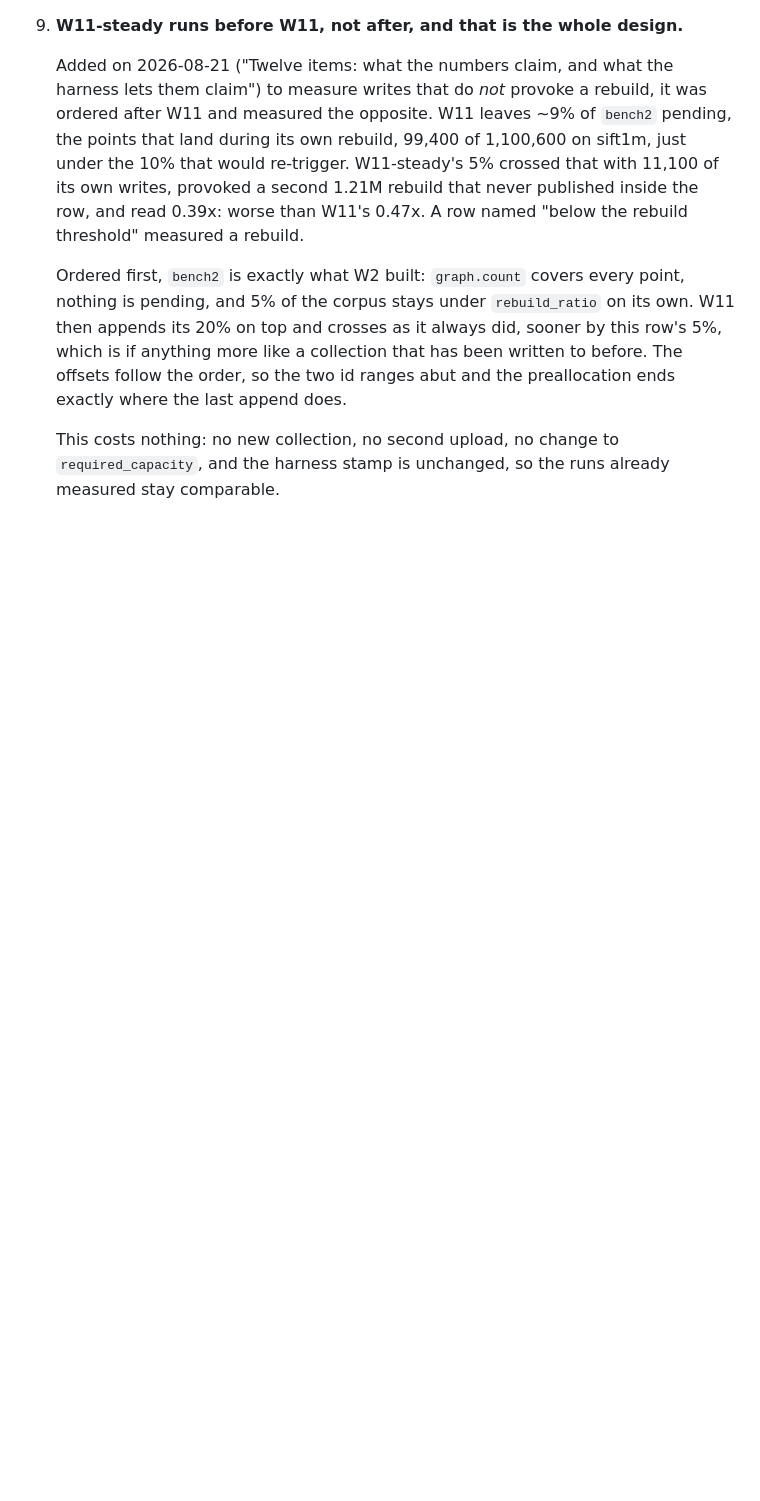
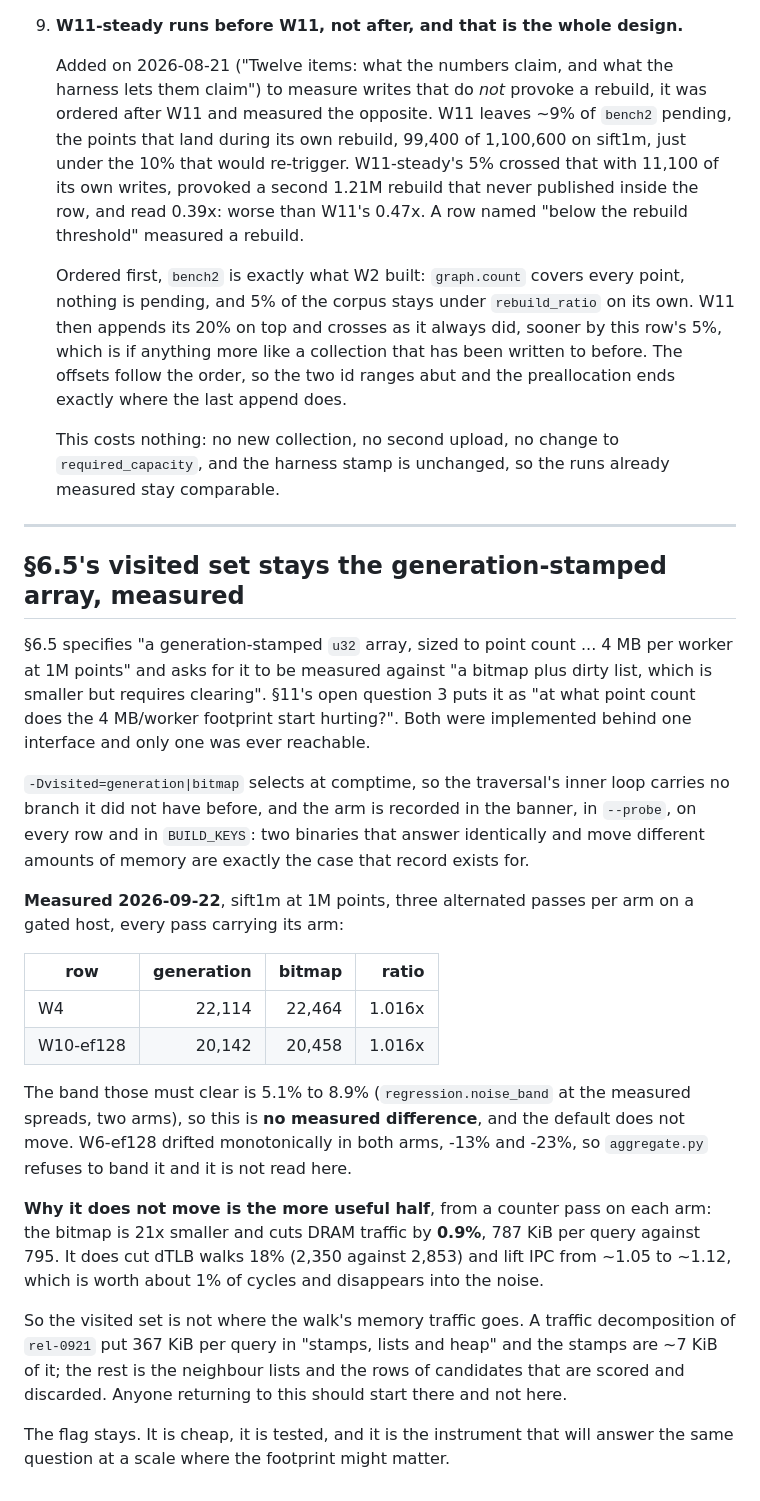
Before and after one commit to agourlay/strawmann, a Markdown page: docs/decisions.md, the part around the change. Drawn GitHub-style; blank space fills up the shorter version.

Commit message:
Measured: the visited set is not where the walk's memory goes
§11's open question 3 asked at what point count the generation-stamped array's
4 MB per worker starts hurting. At 1M on sift1m the answer is that it does not.
Three alternated passes per arm on a gated host, every pass carrying its arm in
the banner and on its rows: W4 22,114 against 22,464 and W10-ef128 20,142
against 20,458, both 1.016x against a band of 5.1% to 8.9%. No measured
difference, so §6.5's default does not move. W6-ef128 drifted monotonically in
both arms and is not read.

The counter pass says why, and it corrects a claim I made this morning. The
bitmap is 21x smaller and moves 0.9% less DRAM, 787 KiB per query against 795.
It does cut dTLB walks 18% and lift IPC from ~1.05 to ~1.12, worth about 1% of
cycles, which is the qps difference and is inside the noise. So the traffic
decomposition of rel-0921 that put 367 KiB per query in "stamps, lists and heap"
was right about the total and wrong about the attribution: the stamps are ~7 KiB
of it. The rest is neighbour lists and the rows of candidates that are scored and
discarded, and that is where anyone returning to this should start.

The flag stays: cheap, comptime, tested, and it is the instrument that answers
the same question at a scale where the footprint might matter.

decisions.md carries the result. findings.md loses the item, which is now
answered rather than open.

Co-Authored-By: Claude Opus 5 (1M context) <noreply@anthropic.com>

```diff
--- a/docs/decisions.md
+++ b/docs/decisions.md
@@ -921,3 +921,47 @@ Each is deliberate and stated where it occurs in the source.
    This costs nothing: no new collection, no second upload, no change to
    `required_capacity`, and the harness stamp is unchanged, so the runs already
    measured stay comparable.
+
+---
+
+## §6.5's visited set stays the generation-stamped array, measured
+
+§6.5 specifies "a generation-stamped `u32` array, sized to point count ... 4 MB
+per worker at 1M points" and asks for it to be measured against "a bitmap plus
+dirty list, which is smaller but requires clearing". §11's open question 3 puts
+it as "at what point count does the 4 MB/worker footprint start hurting?".
+Both were implemented behind one interface and only one was ever reachable.
+
+`-Dvisited=generation|bitmap` selects at comptime, so the traversal's inner loop
+carries no branch it did not have before, and the arm is recorded in the banner,
+in `--probe`, on every row and in `BUILD_KEYS`: two binaries that answer
+identically and move different amounts of memory are exactly the case that
+record exists for.
+
+**Measured 2026-09-22**, sift1m at 1M points, three alternated passes per arm on
+a gated host, every pass carrying its arm:
+
+| row | generation | bitmap | ratio |
+|---|--:|--:|--:|
+| W4 | 22,114 | 22,464 | 1.016x |
+| W10-ef128 | 20,142 | 20,458 | 1.016x |
+
+The band those must clear is 5.1% to 8.9% (`regression.noise_band` at the
+measured spreads, two arms), so this is **no measured difference**, and the
+default does not move. W6-ef128 drifted monotonically in both arms, -13% and
+-23%, so `aggregate.py` refuses to band it and it is not read here.
+
+**Why it does not move is the more useful half**, from a counter pass on each
+arm: the bitmap is 21x smaller and cuts DRAM traffic by **0.9%**, 787 KiB per
+query against 795. It does cut dTLB walks 18% (2,350 against 2,853) and lift IPC
+from ~1.05 to ~1.12, which is worth about 1% of cycles and disappears into the
+noise.
+
+So the visited set is not where the walk's memory traffic goes. A traffic
+decomposition of `rel-0921` put 367 KiB per query in "stamps, lists and heap"
+and the stamps are ~7 KiB of it; the rest is the neighbour lists and the rows of
+candidates that are scored and discarded. Anyone returning to this should start
+there and not here.
+
+The flag stays. It is cheap, it is tested, and it is the instrument that will
+answer the same question at a scale where the footprint might matter.
```
Also changed, not shown: docs/findings.md (+3 -20 lines).
